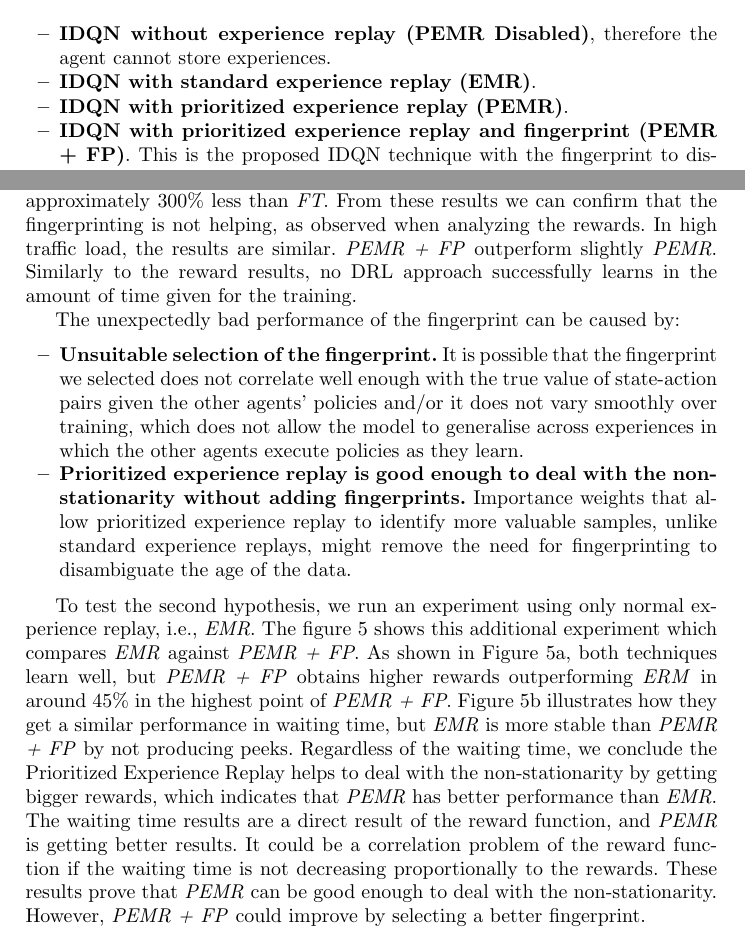
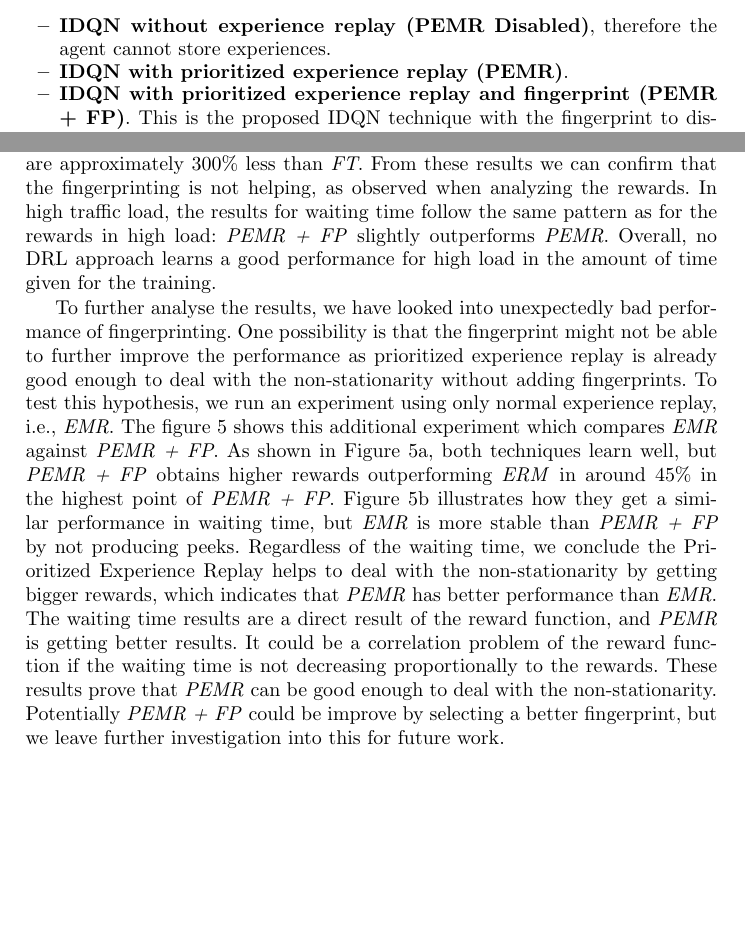
Before and after one commit to arguellj/aics, a LaTeX thesis (aics-sample.tex): two parts of pages 8 and 10 of 12, joined at a grey line, cut so that both start at the same text, the shorter picture padded with empty space. Compiled offline with pdfLaTeX.

Commit message:
clarifying results

```diff
--- a/aics-sample.tex
+++ b/aics-sample.tex
@@ -287,7 +287,7 @@ We implement and evaluate the following combinations of IDQN, experience replay,
 
 \begin{itemize}
 \item \textbf{IDQN without experience replay (PEMR Disabled)}, therefore the agent cannot store experiences.
-\item \textbf{IDQN with standard experience replay (EMR)}.
+%\item \textbf{IDQN with standard experience replay (EMR)}.
 \item \textbf{IDQN with prioritized experience replay (PEMR)}.
 \item \textbf{IDQN with prioritized experience replay and fingerprint (PEMR + FP)}. This is the proposed IDQN technique with the fingerprint to disambiguate the age of experience replays.
 \end{itemize}
@@ -351,16 +351,9 @@ As can be seen from the Figure \ref{fig:LowIDQNREW}, even in low traffic conditi
 %todo: read/decribe results to know the conclusion and to fix text
 As illustrated in figure \ref{fig:HighIDQNREW}, in high traffic conditions, \textit{FT} actually performs well in terms of the reward, and in line with \textit{PEMR}, with both outperforming \textit{PEMR Disabled} and \textit{PEMR + FP} by around 25$\%$. We conclude that the extra layer of the fingerprint reduces the performance of the technique under intense traffic loads. Moreover, none of the DRL technique learn sufficiently over the episodes. These results indicate that the agents longer training training for such a high load.
 
-The Figure \ref{fig:LowIDQNAWT} presents the waiting time for low traffic. \textit{FT} waiting time follows the same pattern as its rewards. \textit{PEMR Disabled} produces extremely high waiting times. Similarly to their performance with respect to rewards, \textit{PEMR} and \textit{PEMR + FP} get similar performance, with very low waiting times which are approximately 300$\%$ less than \textit{FT}. From these results we can confirm that the fingerprinting is not helping, as observed when analyzing the rewards. In high traffic load, the results are similar. \textit{PEMR + FP} outperform slightly \textit{PEMR}. Similarly to the reward results, no DRL approach successfully learns in the amount of time given for the training.
+The Figure \ref{fig:LowIDQNAWT} presents the waiting time for low traffic. \textit{FT} waiting time follows the same pattern as its rewards. \textit{PEMR Disabled} produces extremely high waiting times. Similarly to their performance with respect to rewards, \textit{PEMR} and \textit{PEMR + FP} get similar performance, with very low waiting times which are approximately 300$\%$ less than \textit{FT}. From these results we can confirm that the fingerprinting is not helping, as observed when analyzing the rewards. In high traffic load, the results for waiting time follow the same pattern as for the rewards in high load: \textit{PEMR + FP} slightly outperforms \textit{PEMR}. Overall, no DRL approach learns a good performance for high load in the amount of time given for the training.
 
-The unexpectedly bad performance of the fingerprint can be caused by:
-%todo: remove the first hypothesis since not tested. or downloplayd it
-\begin{itemize}
-\item \textbf{Unsuitable selection of the fingerprint.} It is possible that the fingerprint we selected does not correlate well enough with the true value of state-action pairs given the other agents' policies and/or it does not vary smoothly over training, which does not allow the model to generalise across experiences in which the other agents execute policies as they learn.
-\item \textbf{Prioritized experience replay is good enough to deal with the non-stationarity without adding fingerprints.} Importance weights that allow prioritized experience replay to identify more valuable samples, unlike standard experience replays, might remove the need for fingerprinting to disambiguate the age of the data.
-\end{itemize}
-
-To test the second hypothesis, we run an experiment using only normal experience replay, i.e., \textit{EMR}. The figure \ref{fig:ERMIDQNExp} shows this additional experiment which compares \textit{EMR} against \textit{PEMR + FP}. As shown in Figure \ref{fig:ERMIDQNREW}, both techniques learn well, but \textit{PEMR + FP} obtains higher rewards outperforming \textit{ERM} in around 45$\%$ in the highest point of \textit{PEMR + FP}. Figure \ref{fig:ERMIDQNAWT} illustrates how they get a similar performance in waiting time, but \textit{EMR} is  more stable than \textit{PEMR + FP} by not producing peeks. Regardless of the waiting time, we conclude the Prioritized Experience Replay helps to deal with the non-stationarity by getting bigger rewards, which indicates that \textit{PEMR} has better performance than \textit{EMR}. The waiting time results are a direct result of the reward function, and \textit{PEMR} is getting better results. It could be a correlation problem of the reward function if the waiting time is not decreasing proportionally to the rewards. These results prove that \textit{PEMR} can be good enough to deal with the non-stationarity. However, \textit{PEMR + FP} could improve by selecting a better fingerprint.
+To further analyse the results, we have looked into unexpectedly bad performance of fingerprinting. One possibility is that the fingerprint might not be able to further improve the performance as prioritized experience replay is already good enough to deal with the non-stationarity without adding fingerprints. To test this hypothesis, we run an experiment using only normal experience replay, i.e., \textit{EMR}. The figure \ref{fig:ERMIDQNExp} shows this additional experiment which compares \textit{EMR} against \textit{PEMR + FP}. As shown in Figure \ref{fig:ERMIDQNREW}, both techniques learn well, but \textit{PEMR + FP} obtains higher rewards outperforming \textit{ERM} in around 45$\%$ in the highest point of \textit{PEMR + FP}. Figure \ref{fig:ERMIDQNAWT} illustrates how they get a similar performance in waiting time, but \textit{EMR} is  more stable than \textit{PEMR + FP} by not producing peeks. Regardless of the waiting time, we conclude the Prioritized Experience Replay helps to deal with the non-stationarity by getting bigger rewards, which indicates that \textit{PEMR} has better performance than \textit{EMR}. The waiting time results are a direct result of the reward function, and \textit{PEMR} is getting better results. It could be a correlation problem of the reward function if the waiting time is not decreasing proportionally to the rewards. These results prove that \textit{PEMR} can be good enough to deal with the non-stationarity. Potentially \textit{PEMR + FP} could be improve by selecting a better fingerprint, but we leave further investigation into this for future work.
 
 \begin{figure}[!htbp]
     \centering
```
Also changed, not shown: aics-sample.tex (3 more changed lines).
